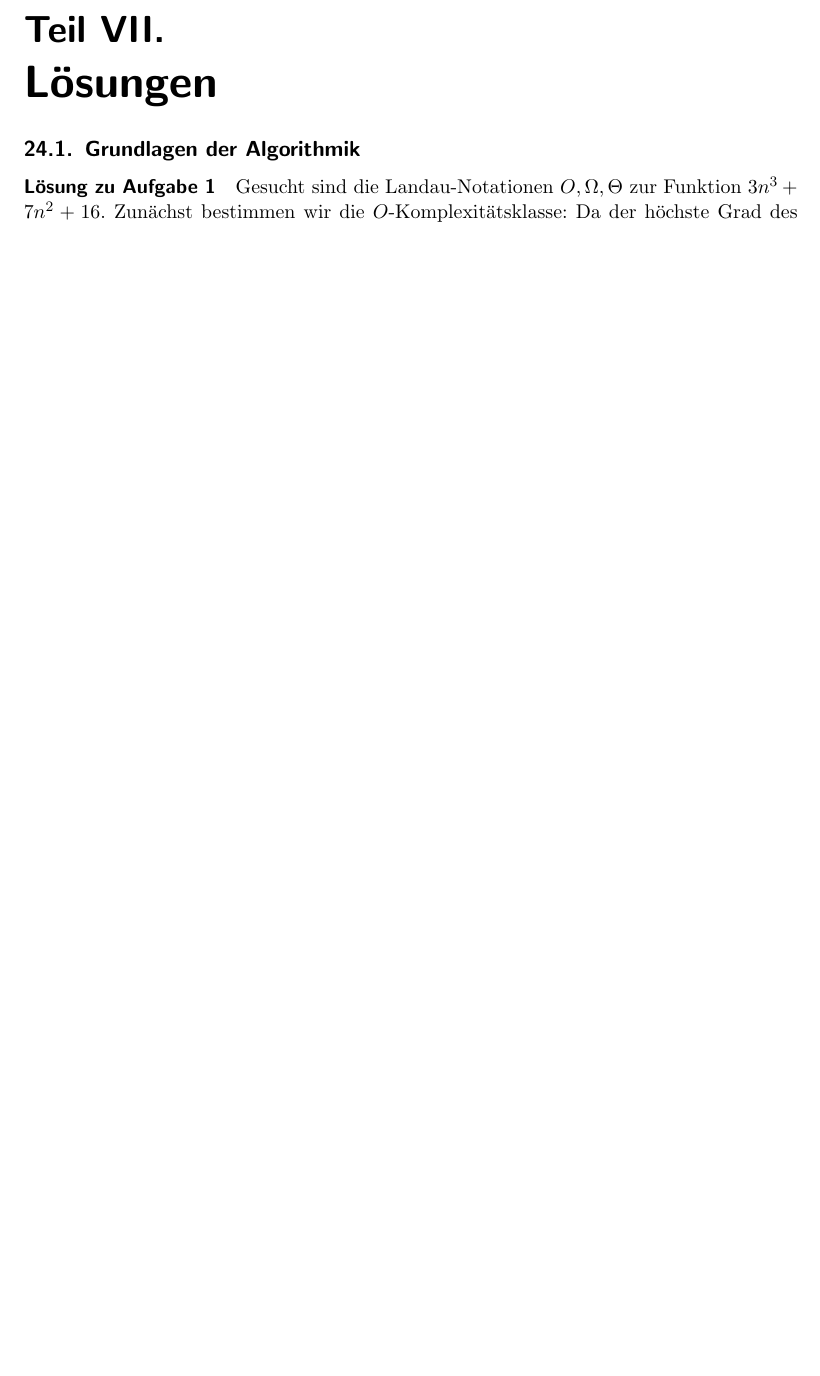
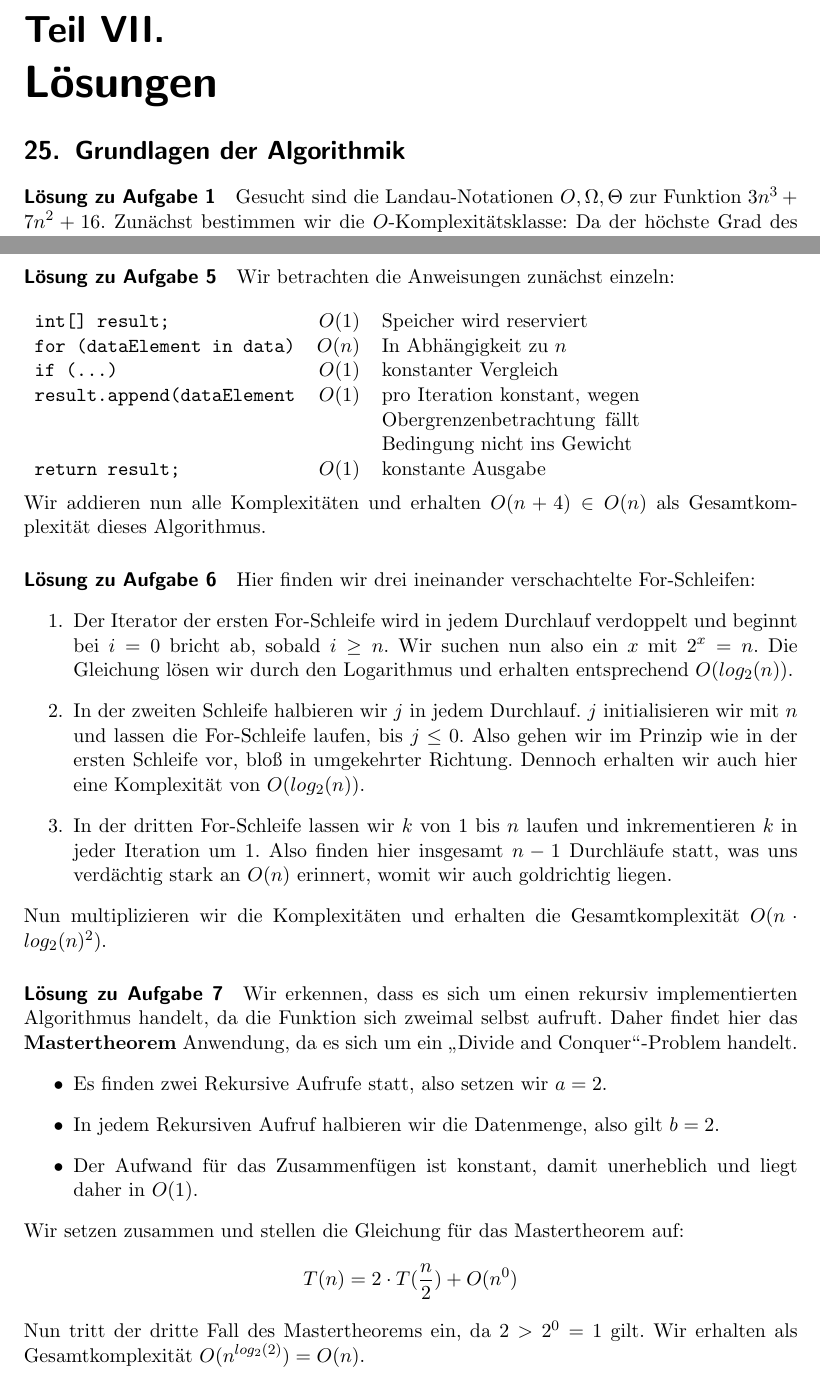
Before and after one commit to romanwtk/algokomp, a LaTeX document (lernskript.tex): part of page 53 of 56 before the commit and two parts of pages 53 and 55 of 57 after it, the two joined at a grey line, cut so that both start at the same text, the shorter picture padded with empty space. Compiled offline with pdfLaTeX.

Commit message:
solutions for 1.5-1.7 added

```diff
--- a/lernskript.tex
+++ b/lernskript.tex
@@ -1886,7 +1886,7 @@ Die Adjazenzmatrix ist speichereffizient für dicht besetzte Graphen (immer $O(n
 Eine Adjazenzliste hat $m$ Einträge bei gerichteten und $2 \cdot m$ Einträge bei ungerichteten Graphen. Für dünn besetzte Graphen ist sie besser geeignet.
 \pagebreak
 \part{Lösungen}
-\subsection{Grundlagen der Algorithmik}
+\section{Grundlagen der Algorithmik}
 \paragraph{Lösung zu Aufgabe 1} \label{a1:lsg}Gesucht sind die Landau-Notationen $O, \Omega, \Theta$ zur Funktion $3n^3 + 7n^2 + 16$. Zunächst bestimmen wir die $O$-Komplexitätsklasse: Da der höchste Grad des Polynoms $3$ ist und sämtliche konstanten Faktoren oder Summanden entfallen, liegt die Funktion in $O(n^3)$. \\\\Für die $\Omega$-Notation überlegen wir uns Folgendes: Der kleinste Grad des Polynoms ist $0$ ($16 \cdot n^0$). Dies ist unsere Unterschranke: Da auch hier konstante Faktoren und Summanden unberücksichtigt bleiben, erhalten wir $\Omega(1)$. \\\\Die $\Theta$-Notation umfasst nun alle Funktionen, die sowohl Teil von $O(n^3)$ als auch von $\Omega(1)$ sind. Dies ist nun keine zeichenbare Funktion, sondern viel mehr der Flächeninhalt zwischen beiden Graphen. \\\\Wir zeichnen nun ein:
 \begin{figure}[h]
 \centering
@@ -1963,3 +1960,31 @@ Auch bei der Anwendung des Mastertheorems ist für uns die langfristige Entwickl
+Wir betrachten die Anweisungen zunächst einzeln: \\\\
+\begin{tabular}{lrp{5cm}}
+\texttt{int[] result;} & $O(1)$ & Speicher wird reserviert \\
+\texttt{for (dataElement in data)} & $O(n)$ & In Abhängigkeit zu $n$ \\
+\texttt{if (...)} & $O(1)$ & konstanter Vergleich \\
+\texttt{result.append(dataElement} & $O(1)$ & pro Iteration konstant, wegen Obergrenzenbetrachtung fällt Bedingung nicht ins Gewicht \\
+\texttt{return result;} & $O(1)$ & konstante Ausgabe \\
+\end{tabular} \\\\
+Wir addieren nun alle Komplexitäten und erhalten $O(n + 4) \in O(n)$ als Gesamtkomplexität dieses Algorithmus.
+\paragraph{Lösung zu Aufgabe 6} \label{a1.6:lsg}
+Hier finden wir drei ineinander verschachtelte For-Schleifen:
+\begin{enumerate}
+\item Der Iterator der ersten For-Schleife wird in jedem Durchlauf verdoppelt und beginnt bei $i = 0$ bricht ab, sobald $i \geq n$. Wir suchen nun also ein $x$ mit $2^x = n$. Die Gleichung lösen wir durch den Logarithmus und erhalten entsprechend $O(log_{2}(n))$.
+\item In der zweiten Schleife halbieren wir $j$ in jedem Durchlauf. $j$ initialisieren wir mit $n$ und lassen die For-Schleife laufen, bis $j \leq 0$. Also gehen wir im Prinzip wie in der ersten Schleife vor, bloß in umgekehrter Richtung. Dennoch erhalten wir auch hier eine Komplexität von $O(log_{2}(n))$.
+\item In der dritten For-Schleife lassen wir $k$ von 1 bis $n$ laufen und inkrementieren $k$ in jeder Iteration um 1. Also finden hier insgesamt $n-1$ Durchläufe statt, was uns verdächtig stark an $O(n)$ erinnert, womit wir auch goldrichtig liegen.
+\end{enumerate}
+Nun multiplizieren wir die Komplexitäten und erhalten die Gesamtkomplexität $O(n \cdot log_{2}(n)^2)$.
+\paragraph{Lösung zu Aufgabe 7} \label{a1.7:lsg}
+Wir erkennen, dass es sich um einen rekursiv implementierten Algorithmus handelt, da die Funktion sich zweimal selbst aufruft. Daher findet hier das \textbf{Mastertheorem} Anwendung, da es sich um ein {\glqq}Divide and Conquer{\grqq}-Problem handelt.
+\begin{itemize}
+\item Es finden zwei Rekursive Aufrufe statt, also setzen wir $a = 2$.
+\item In jedem Rekursiven Aufruf halbieren wir die Datenmenge, also gilt $b = 2$.
+\item Der Aufwand für das Zusammenfügen ist konstant, damit unerheblich und liegt daher in $O(1)$.
+\end{itemize}
+Wir setzen zusammen und stellen die Gleichung für das Mastertheorem auf:
+\[T(n) = 2 \cdot T(\frac{n}{2}) + O(n^0)\]
+Nun tritt der dritte Fall des Mastertheorems ein, da $2 > 2^0 = 1$ gilt. Wir erhalten als Gesamtkomplexität $O(n^{log_2(2)}) = O(n)$.
+\section{Suchalgorithmen}
 \label{a2.1:lsg}
 \label{a2.2:lsg}
 \label{a2.3:lsg}
```
Also changed, not shown: lernskript.pdf, lernskript.tex (11 more changed lines).
